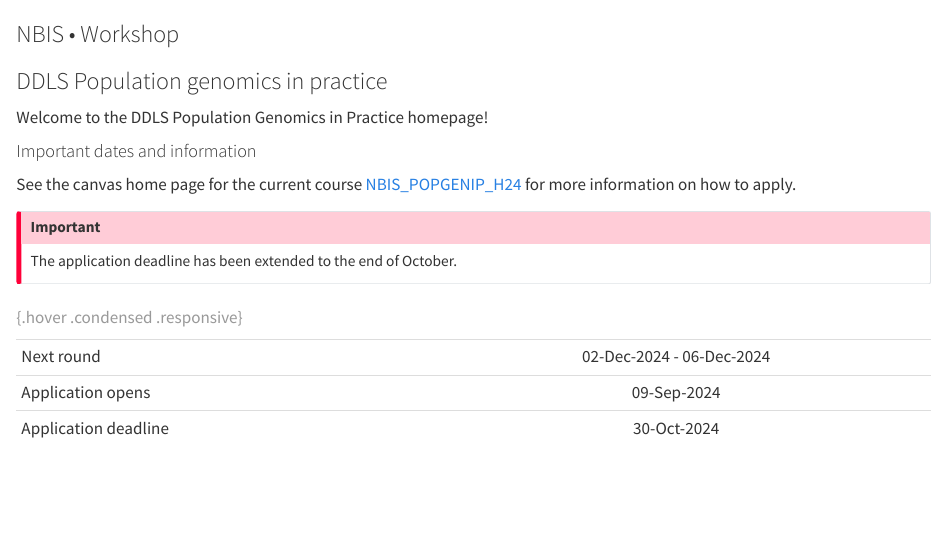
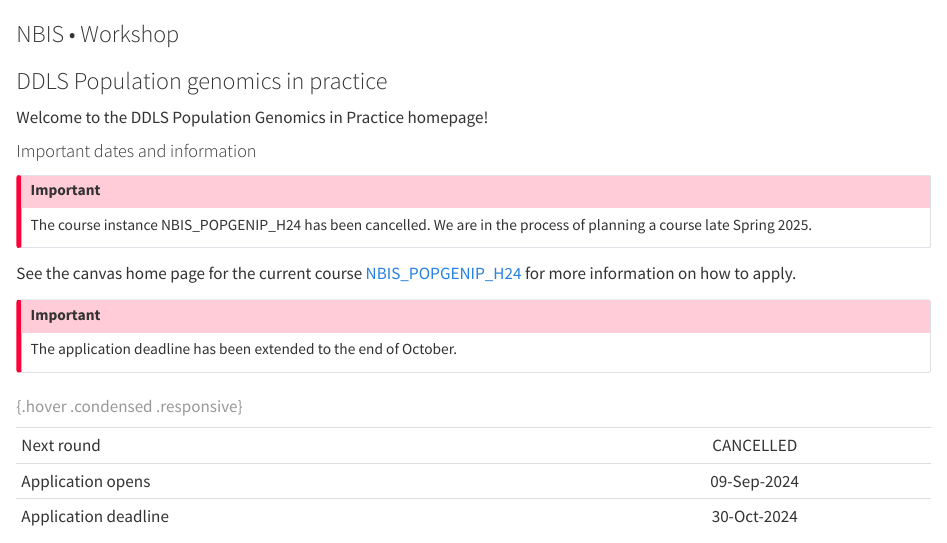
Before and after one commit to NBISweden/workshop-pgip, a Quarto document (index.qmd): the page in a window 1100 px wide, from its top. Rendered offline with R 4.5, knitr and Pandoc in place of Quarto, with nearby package versions; drawn as R Markdown's standard HTML page in place of the format the file asks for.

Commit message:
Add cancellation information

```diff
--- a/index.qmd
+++ b/index.qmd
@@ -38,6 +40,12 @@
 
 #### Important dates and information
 
+::: {.callout-important}
+
+The course instance NBIS_POPGENIP_H24 has been cancelled. We are in the process of planning a course late Spring 2025.
+
+:::
+
 See the canvas home page for the current course
 [`r current`](`r session$canvas_home_page`) for more
 information on how to apply.
@@ -57,9 +65,10 @@
   title = c("Next round", "Application opens", "Application deadline"),
   data = c(
     paste0(
-      format(as_datetime(session$start_time), "%d-%b-%Y"),
-      " - ",
-      format(as_datetime(session$end_time), "%d-%b-%Y")
+        #format(as_datetime(session$start_time), "%d-%b-%Y"),
+        #" - ",
+        #format(as_datetime(session$end_time), "%d-%b-%Y")
+        "CANCELLED"
     ),
     format(as_datetime(session$application_opens), "%d-%b-%Y"),
     format(as_datetime(session$application_closes), "%d-%b-%Y")
```
Also changed, not shown: index.qmd (2 more changed lines).
